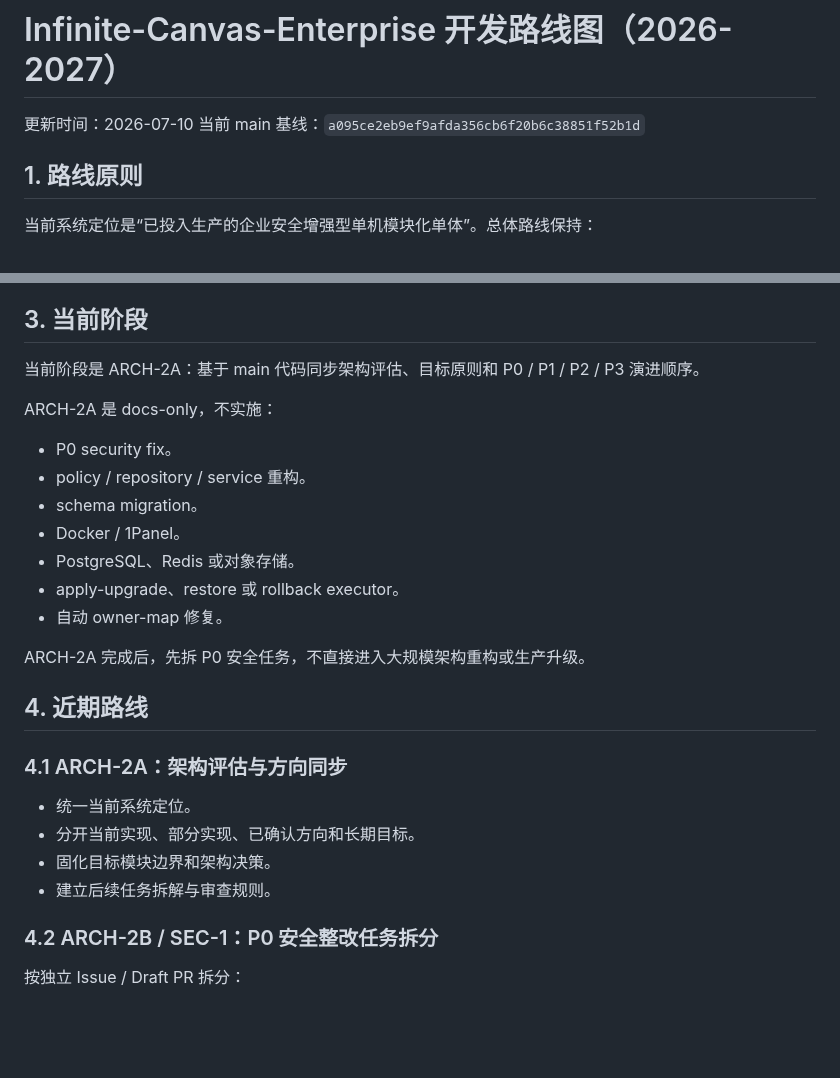
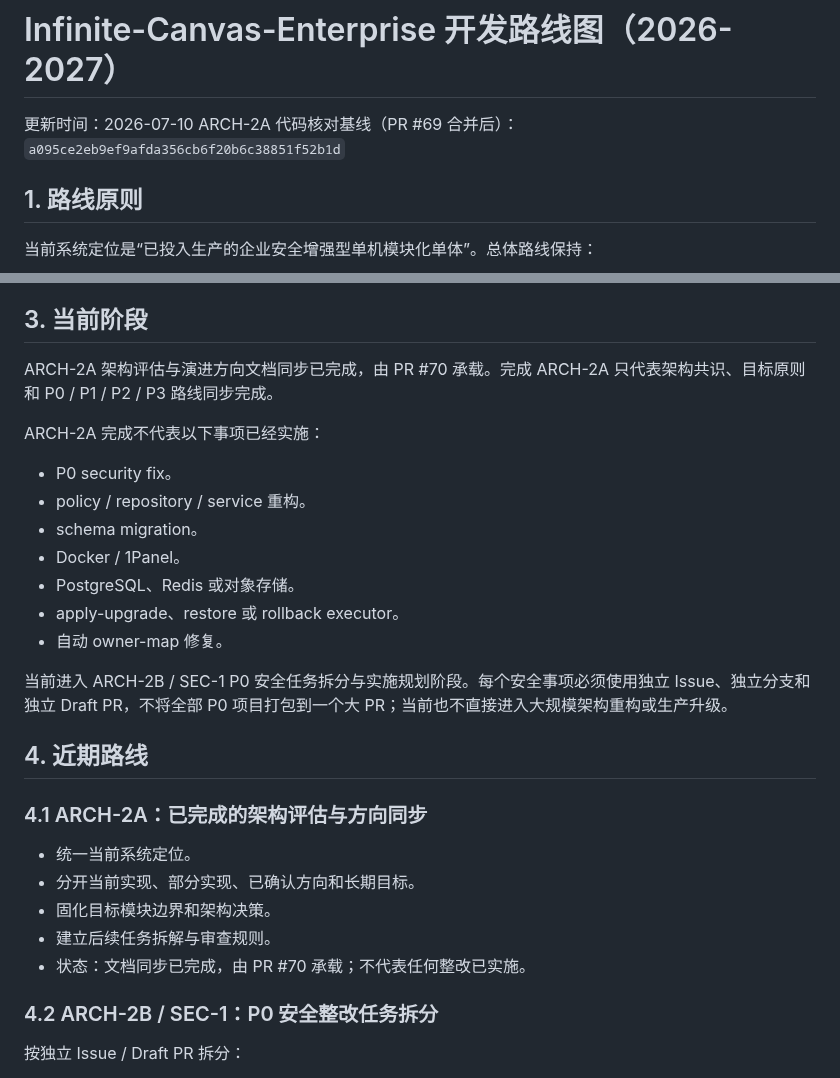
Before and after one commit to MEIS-DaCaiTou/Infinite-Canvas-Enterprise, a Markdown page: docs/roadmap/DEVELOPMENT-ROADMAP-2026-2027.md, 2 parts joined by grey strips. Rendered like a GitHub page; blank space fills up the shorter version.

Commit message:
docs: finalize ARCH-2A post-merge status

```diff
--- a/docs/roadmap/DEVELOPMENT-ROADMAP-2026-2027.md
+++ b/docs/roadmap/DEVELOPMENT-ROADMAP-2026-2027.md
@@ -1,7 +1,7 @@
 # Infinite-Canvas-Enterprise 开发路线图（2026-2027）
 
 更新时间：2026-07-10
-当前 main 基线：`a095ce2eb9ef9afda356cb6f20b6c38851f52b1d`
+ARCH-2A 代码核对基线（PR #69 合并后）：`a095ce2eb9ef9afda356cb6f20b6c38851f52b1d`
 
 ## 1. 路线原则
 
@@ -31,9 +31,9 @@ OPS-2A / OPS-2B 已进入 main，项目负责人已在生产侧人工完成 dry-
 
 ## 3. 当前阶段
 
-当前阶段是 ARCH-2A：基于 main 代码同步架构评估、目标原则和 P0 / P1 / P2 / P3 演进顺序。
+ARCH-2A 架构评估与演进方向文档同步已完成，由 PR #70 承载。完成 ARCH-2A 只代表架构共识、目标原则和 P0 / P1 / P2 / P3 路线同步完成。
 
-ARCH-2A 是 docs-only，不实施：
+ARCH-2A 完成不代表以下事项已经实施：
 
 - P0 security fix。
 - policy / repository / service 重构。
@@ -43,16 +43,17 @@ ARCH-2A 是 docs-only，不实施：
 - apply-upgrade、restore 或 rollback executor。
 - 自动 owner-map 修复。
 
-ARCH-2A 完成后，先拆 P0 安全任务，不直接进入大规模架构重构或生产升级。
+当前进入 ARCH-2B / SEC-1 P0 安全任务拆分与实施规划阶段。每个安全事项必须使用独立 Issue、独立分支和独立 Draft PR，不将全部 P0 项目打包到一个大 PR；当前也不直接进入大规模架构重构或生产升级。
 
 ## 4. 近期路线
 
-### 4.1 ARCH-2A：架构评估与方向同步
+### 4.1 ARCH-2A：已完成的架构评估与方向同步
 
 - 统一当前系统定位。
 - 分开当前实现、部分实现、已确认方向和长期目标。
 - 固化目标模块边界和架构决策。
 - 建立后续任务拆解与审查规则。
+- 状态：文档同步已完成，由 PR #70 承载；不代表任何整改已实施。
 
 ### 4.2 ARCH-2B / SEC-1：P0 安全整改任务拆分
 
```
Also changed, not shown: docs/CURRENT_PROJECT_STATUS.md (+15 -15 lines).
